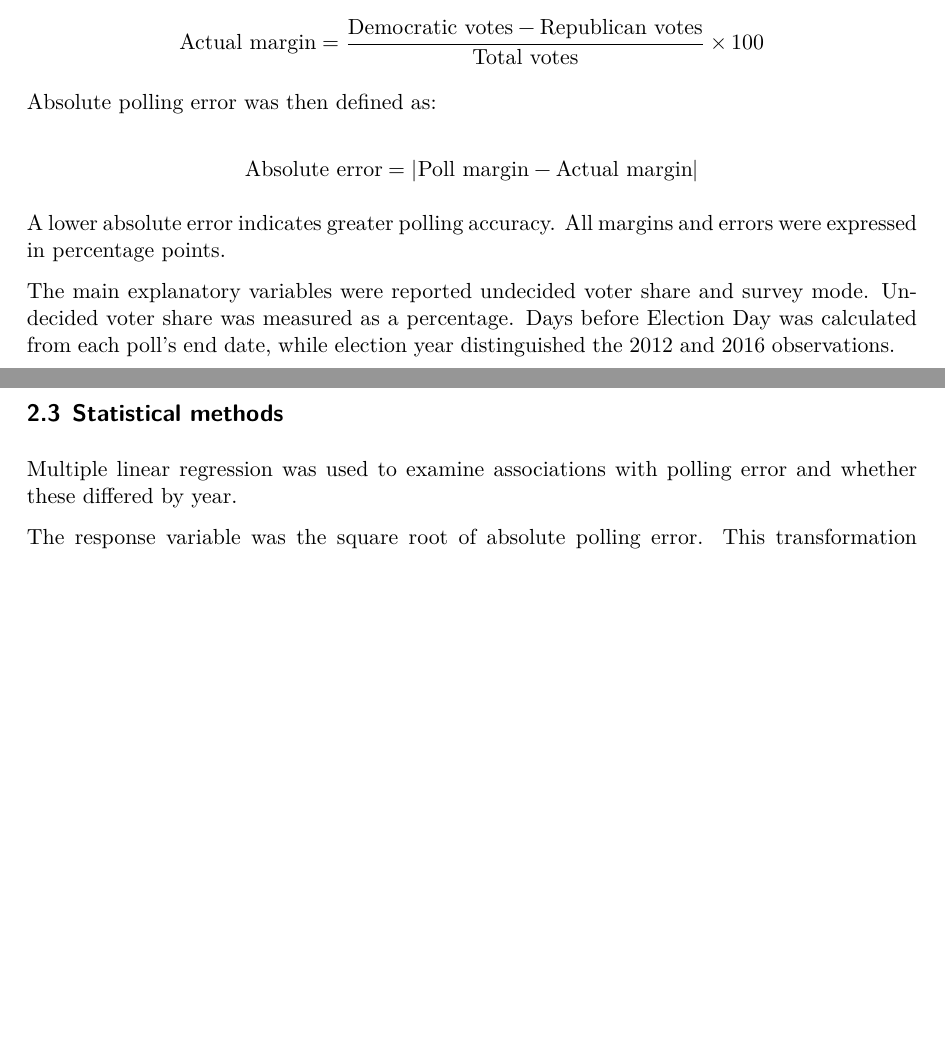
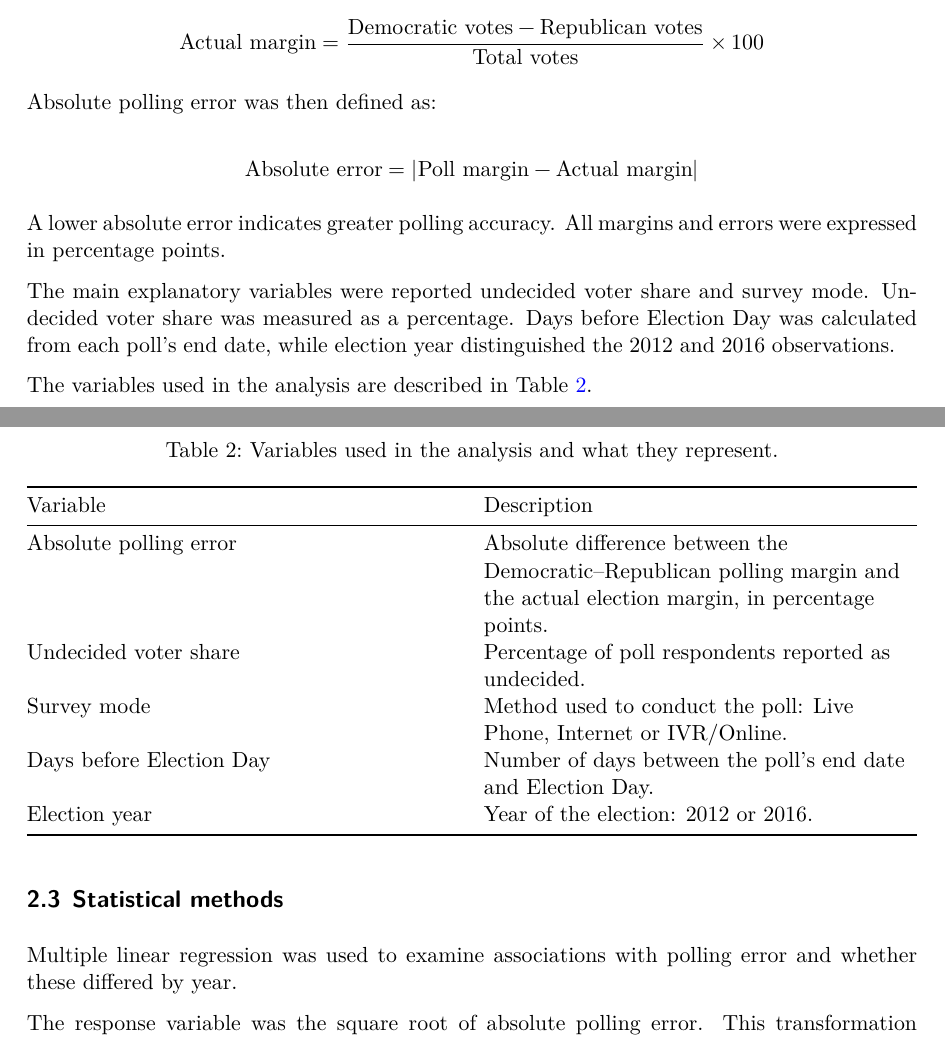
Before and after one commit to statprac/Final-Report, a Quarto document (Final_Report.qmd): two parts of pages 4 and 5 of 14, joined at a grey line, cut so that both start at the same text, the shorter picture padded with empty space. The pictures show the output file Final_Report.pdf that the author committed with the source.

Commit message:
adding the variables table

```diff
--- a/Final_Report.qmd
+++ b/Final_Report.qmd
@@ -157,6 +157,18 @@ $$
 A lower absolute error indicates greater polling accuracy. All margins and errors were expressed in percentage points.
 
 The main explanatory variables were reported undecided voter share and survey mode. Undecided voter share was measured as a percentage. Days before Election Day was calculated from each poll's end date, while election year distinguished the 2012 and 2016 observations.
+
+The variables used in the analysis are described in @tbl-variables.
+
+| Variable | Description |
+|---|---|
+| Absolute polling error | Absolute difference between the Democratic–Republican polling margin and the actual election margin, in percentage points. |
+| Undecided voter share | Percentage of poll respondents reported as undecided. |
+| Survey mode | Method used to conduct the poll: Live Phone, Internet or IVR/Online. |
+| Days before Election Day | Number of days between the poll's end date and Election Day. |
+| Election year | Year of the election: 2012 or 2016. |
+
+: Variables used in the analysis and what they represent. {#tbl-variables}
 
 ## Statistical methods
 
```
Also changed, not shown: Final_Report.pdf.
